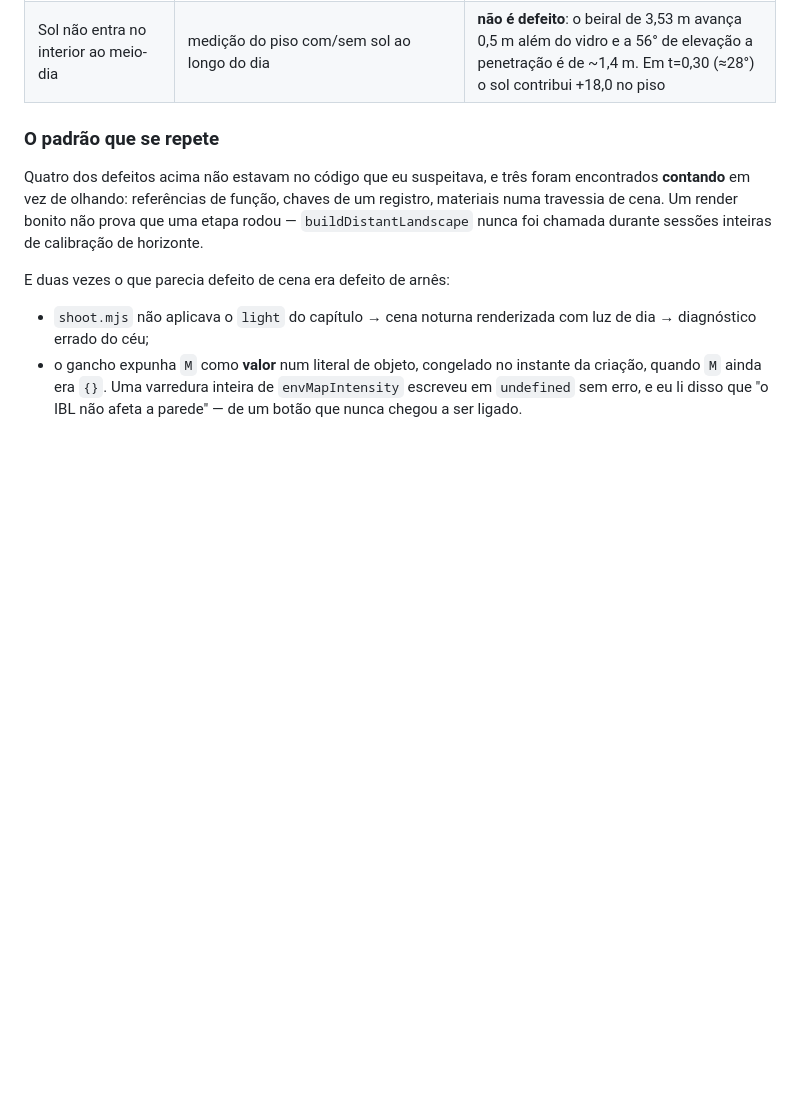
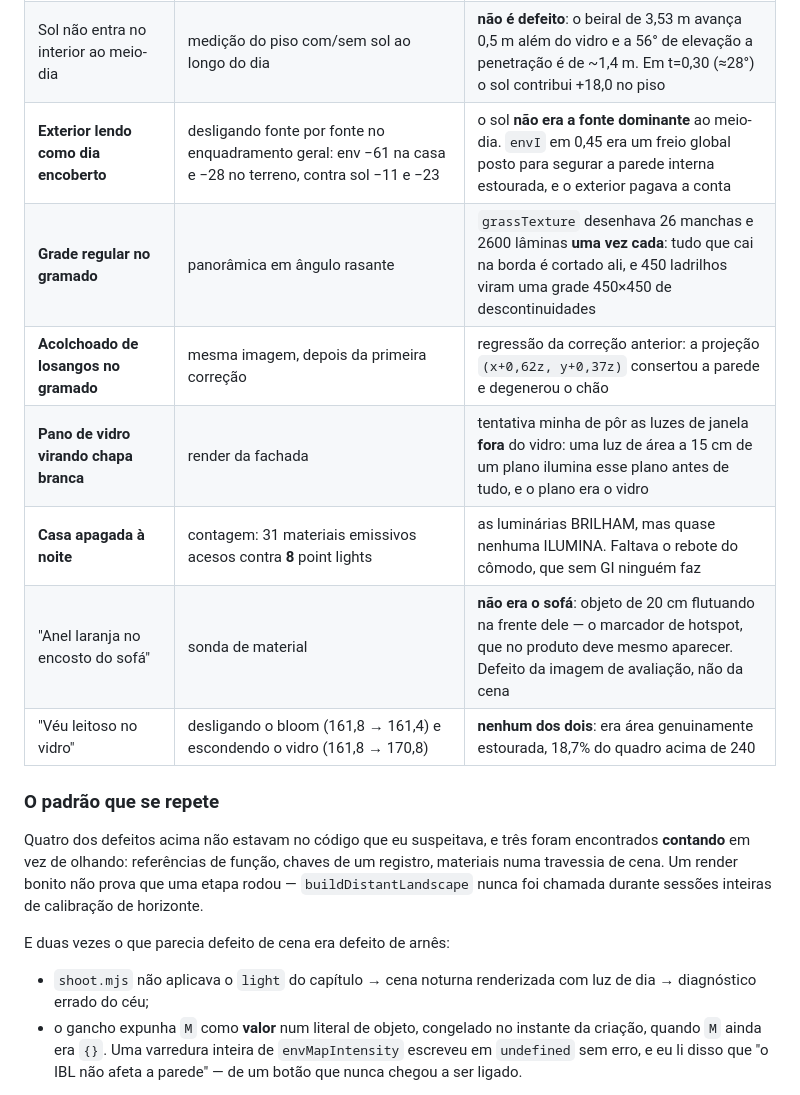
Before and after one commit to thiaguin777-del/Thiagoapps, a Markdown page: docs/PIPELINE.md, the part around one of its changes. Drawn GitHub-style; blank space fills up the shorter version.

```diff
--- a/docs/PIPELINE.md
+++ b/docs/PIPELINE.md
@@ -265,6 +282,13 @@ o código não substitui olhar a imagem.
 | **98 materiais fora do agendamento de ambiente** | `Object.keys(M).length` = 36 contra 134 materiais na cena | `applyEnvIntensity` iterava o registro `M`; os materiais anônimos criados dentro dos builders atravessavam o dia com o `envMapIntensity` do instante da construção |
 | **Cove como risca branca dura** | render de dia dos capítulos 4 e 6 | não era brilho — de dia `emissiveIntensity` é 0. Era uma **barra branca de 3 cm exposta** na parede, iluminada como qualquer objeto. Cove real fica dentro de um rasgo, atrás de testeira |
 | Sol não entra no interior ao meio-dia | medição do piso com/sem sol ao longo do dia | **não é defeito**: o beiral de 3,53 m avança 0,5 m além do vidro e a 56° de elevação a penetração é de ~1,4 m. Em t=0,30 (≈28°) o sol contribui +18,0 no piso |
+| **Exterior lendo como dia encoberto** | desligando fonte por fonte no enquadramento geral: env −61 na casa e −28 no terreno, contra sol −11 e −23 | o sol **não era a fonte dominante** ao meio-dia. `envI` em 0,45 era um freio global posto para segurar a parede interna estourada, e o exterior pagava a conta |
+| **Grade regular no gramado** | panorâmica em ângulo rasante | `grassTexture` desenhava 26 manchas e 2600 lâminas **uma vez cada**: tudo que cai na borda é cortado ali, e 450 ladrilhos viram uma grade 450×450 de descontinuidades |
+| **Acolchoado de losangos no gramado** | mesma imagem, depois da primeira correção | regressão da correção anterior: a projeção `(x+0,62z, y+0,37z)` consertou a parede e degenerou o chão |
+| **Pano de vidro virando chapa branca** | render da fachada | tentativa minha de pôr as luzes de janela **fora** do vidro: uma luz de área a 15 cm de um plano ilumina esse plano antes de tudo, e o plano era o vidro |
+| **Casa apagada à noite** | contagem: 31 materiais emissivos acesos contra **8** point lights | as luminárias BRILHAM, mas quase nenhuma ILUMINA. Faltava o rebote do cômodo, que sem GI ninguém faz |
+| "Anel laranja no encosto do sofá" | sonda de material | **não era o sofá**: objeto de 20 cm flutuando na frente dele — o marcador de hotspot, que no produto deve mesmo aparecer. Defeito da imagem de avaliação, não da cena |
+| "Véu leitoso no vidro" | desligando o bloom (161,8 → 161,4) e escondendo o vidro (161,8 → 170,8) | **nenhum dos dois**: era área genuinamente estourada, 18,7% do quadro acima de 240 |
 
 ### O padrão que se repete
 
```
Also changed, not shown: other parts of docs/PIPELINE.md (+87 -0 lines).
